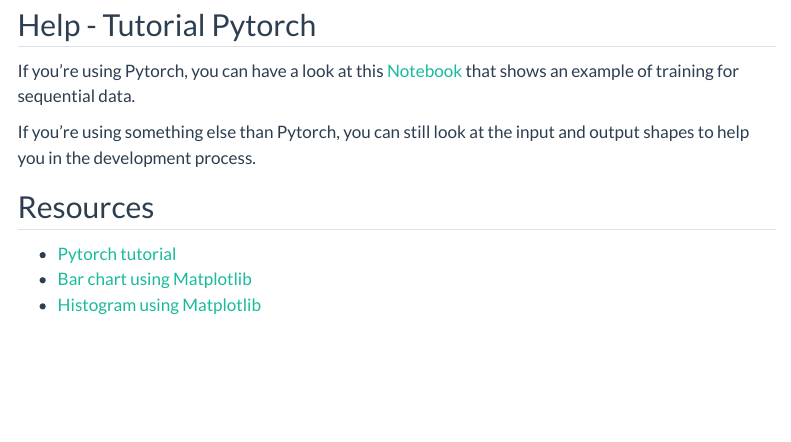
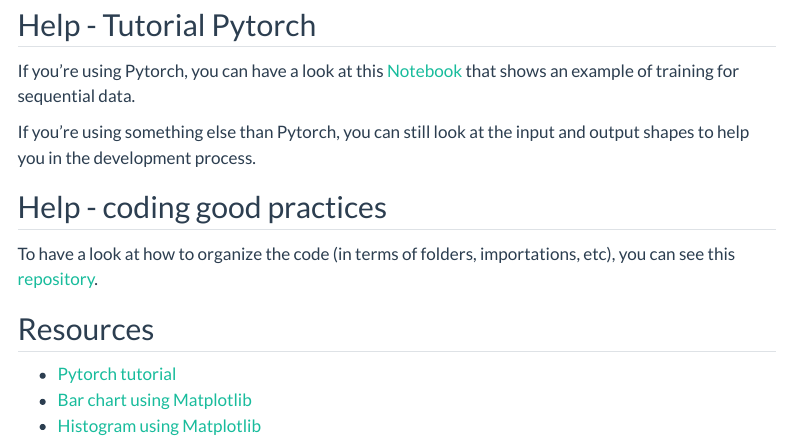
Before and after one commit to EvryRNA/m2_geniomhe_project_presentation, a Quarto document (pages/contact.qmd): the page in a window 1100 px wide, from 170 px down. Rendered offline with R 4.5, knitr and Pandoc in place of Quarto, with nearby package versions; menus at the side of the page are left out.

Commit message:
add(code good practices link)

```diff
--- a/pages/contact.qmd
+++ b/pages/contact.qmd
@@ -16,6 +16,10 @@
 
 If you're using something else than Pytorch, you can still look at the input and output shapes to help you in the development process.
 
+## Help - coding good practices
+
+To have a look at how to organize the code (in terms of folders, importations, etc), you can see this [repository](https://github.com/clementbernardd/m2_project_good_practices/tree/main).
+
 ## Resources
 
 - [Pytorch tutorial](https://www.learnpytorch.io/02_pytorch_classification/)
```
Also changed, not shown: docs/search.json, 1 other file.
